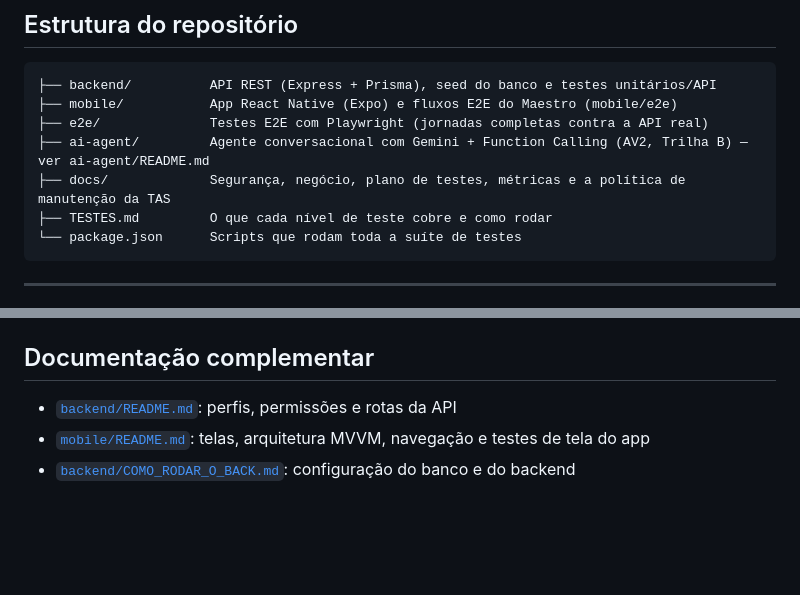
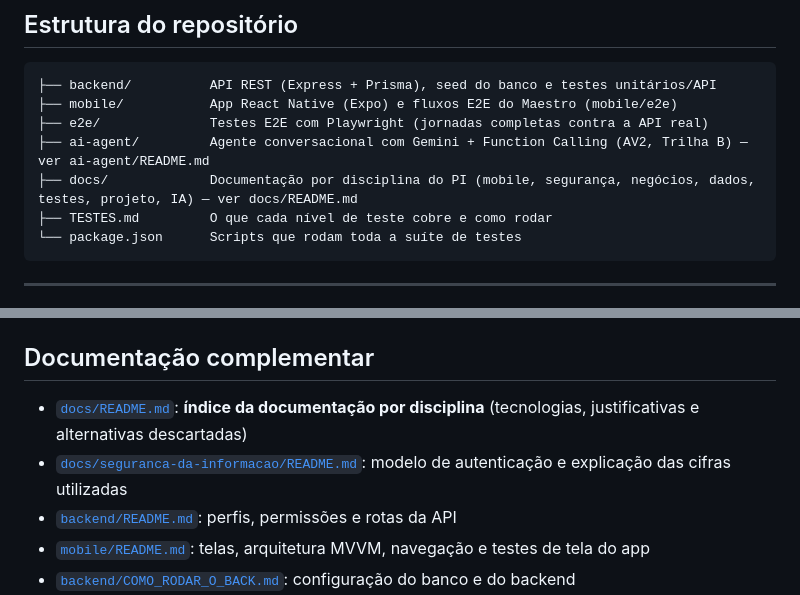
Before and after one commit to ArthurLins00/Projetos-V, a Markdown page: README.md, 2 parts joined by grey strips. Rendered like a GitHub page; blank space fills up the shorter version.

Commit message:
docs: add discipline index and link it from the root README

````diff
--- a/README.md
+++ b/README.md
@@ -69,7 +69,7 @@ app/ (Expo Router)          rotas: só apontam para a View de cada tela
 ├── mobile/           App React Native (Expo) e fluxos E2E do Maestro (mobile/e2e)
 ├── e2e/              Testes E2E com Playwright (jornadas completas contra a API real)
 ├── ai-agent/         Agente conversacional com Gemini + Function Calling (AV2, Trilha B) — ver ai-agent/README.md
-├── docs/             Segurança, negócio, plano de testes, métricas e a política de manutenção da TAS
+├── docs/             Documentação por disciplina do PI (mobile, segurança, negócios, dados, testes, projeto, IA) — ver docs/README.md
 ├── TESTES.md         O que cada nível de teste cobre e como rodar
 └── package.json      Scripts que rodam toda a suíte de testes
 ```
@@ -172,6 +172,8 @@ periódica e remoção de testes seguem a política de manutenção em [`docs/te
 
 ## Documentação complementar
 
+- [`docs/README.md`](docs/README.md): **índice da documentação por disciplina** (tecnologias, justificativas e alternativas descartadas)
+- [`docs/seguranca-da-informacao/README.md`](docs/seguranca-da-informacao/README.md): modelo de autenticação e explicação das cifras utilizadas
 - [`backend/README.md`](backend/README.md): perfis, permissões e rotas da API
 - [`mobile/README.md`](mobile/README.md): telas, arquitetura MVVM, navegação e testes de tela do app
 - [`backend/COMO_RODAR_O_BACK.md`](backend/COMO_RODAR_O_BACK.md): configuração do banco e do backend
````
Also changed, not shown: docs/README.md (added, +34 -0 lines).
